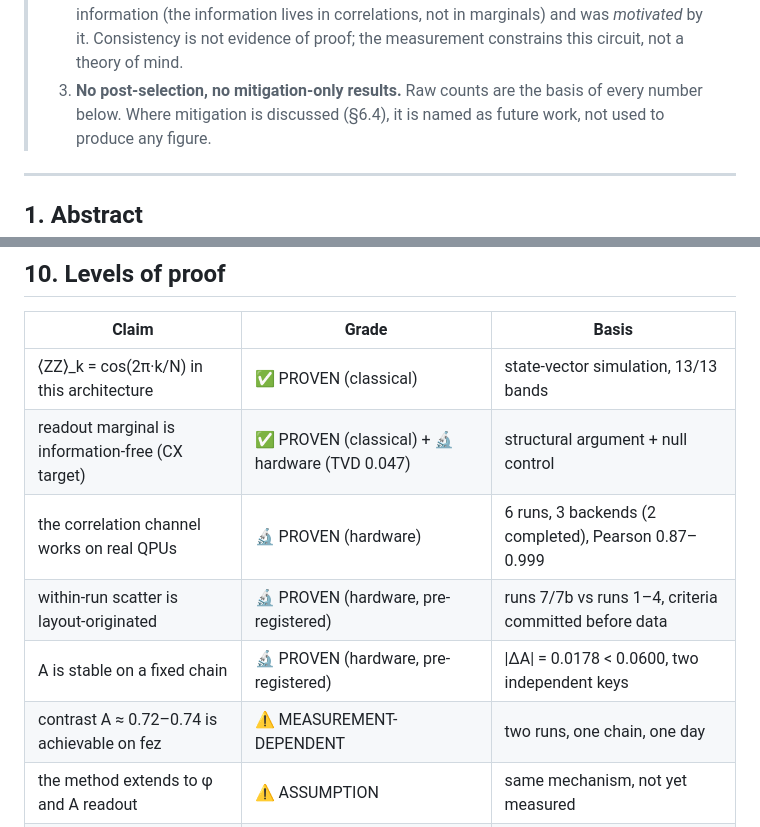
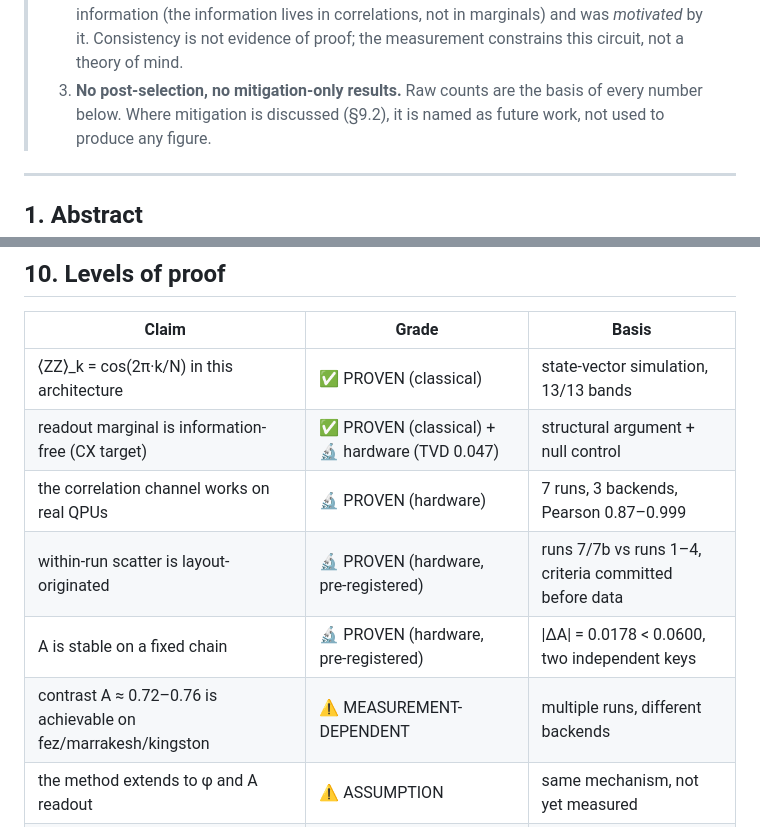
Before and after one commit to silentnoisehun/wave-quantum, a Markdown page: docs/WHITE_PAPER.en.md, 2 parts joined by grey strips. Drawn GitHub-style.

```diff
--- a/docs/WHITE_PAPER.en.md
+++ b/docs/WHITE_PAPER.en.md
@@ -40,7 +40,7 @@ to look alike.
 >    not in marginals) and was *motivated* by it. Consistency is not evidence of
 >    proof; the measurement constrains this circuit, not a theory of mind.
 > 3. **No post-selection, no mitigation-only results.** Raw counts are the basis
->    of every number below. Where mitigation is discussed (§6.4), it is named as
+>    of every number below. Where mitigation is discussed (§9.2), it is named as
 >    future work, not used to produce any figure.
 
 ---
@@ -451,10 +452,10 @@ signal processing.
 |---|---|---|
 | ⟨ZZ⟩_k = cos(2π·k/N) in this architecture | ✅ PROVEN (classical) | state-vector simulation, 13/13 bands |
 | readout marginal is information-free (CX target) | ✅ PROVEN (classical) + 🔬 hardware (TVD 0.047) | structural argument + null control |
-| the correlation channel works on real QPUs | 🔬 PROVEN (hardware) | 6 runs, 3 backends (2 completed), Pearson 0.87–0.999 |
+| the correlation channel works on real QPUs | 🔬 PROVEN (hardware) | 7 runs, 3 backends, Pearson 0.87–0.999 |
 | within-run scatter is layout-originated | 🔬 PROVEN (hardware, pre-registered) | runs 7/7b vs runs 1–4, criteria committed before data |
 | A is stable on a fixed chain | 🔬 PROVEN (hardware, pre-registered) | \|ΔA\| = 0.0178 < 0.0600, two independent keys |
-| contrast A ≈ 0.72–0.74 is achievable on fez | ⚠️ MEASUREMENT-DEPENDENT | two runs, one chain, one day |
+| contrast A ≈ 0.72–0.76 is achievable on fez/marrakesh/kingston | ⚠️ MEASUREMENT-DEPENDENT | multiple runs, different backends |
 | the method extends to φ and A readout | ⚠️ ASSUMPTION | same mechanism, not yet measured |
 | information "lives in relations" as a principle | ℹ️ INTERPRETATION | consistent with, not proven by, this measurement |
 
```
Also changed, not shown: other parts of docs/WHITE_PAPER.en.md (+14 -13 lines).
